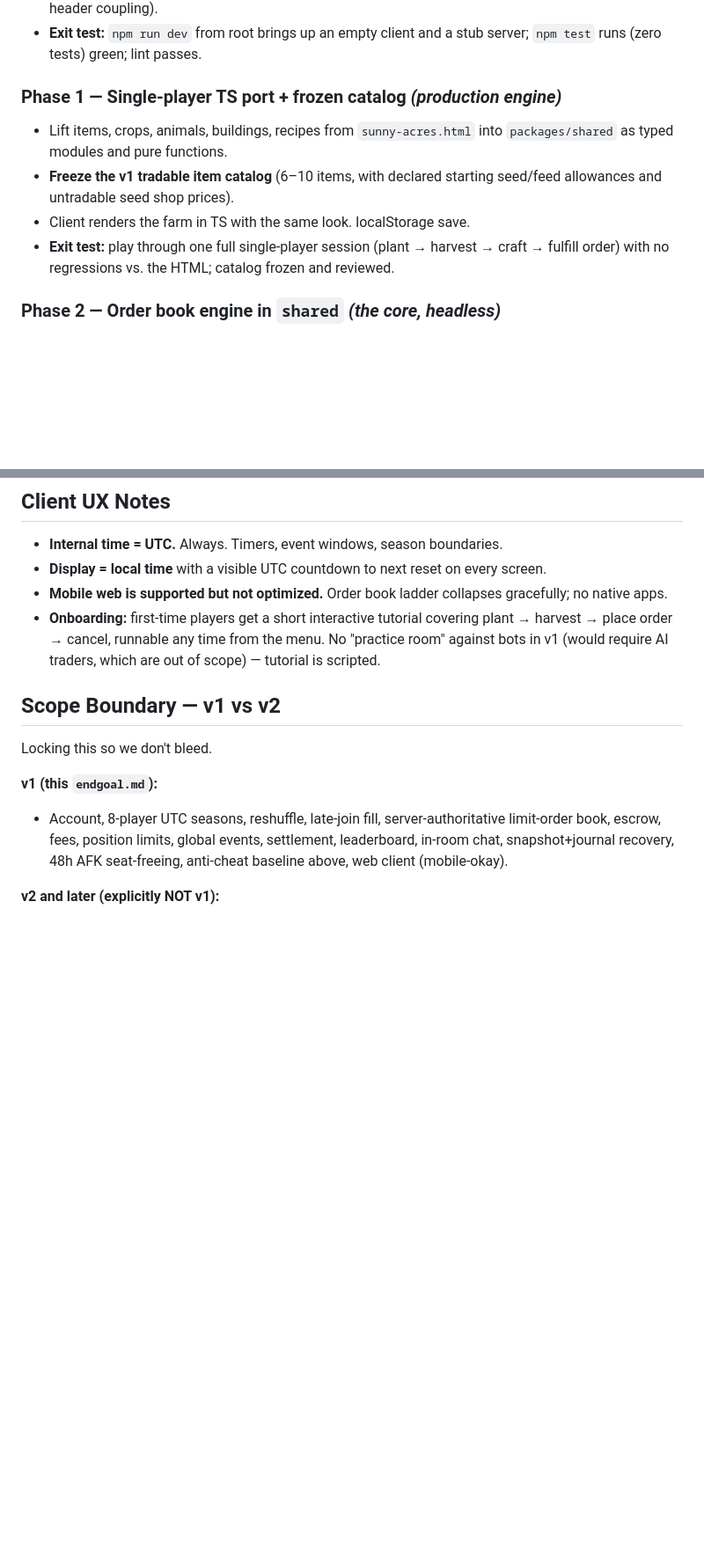
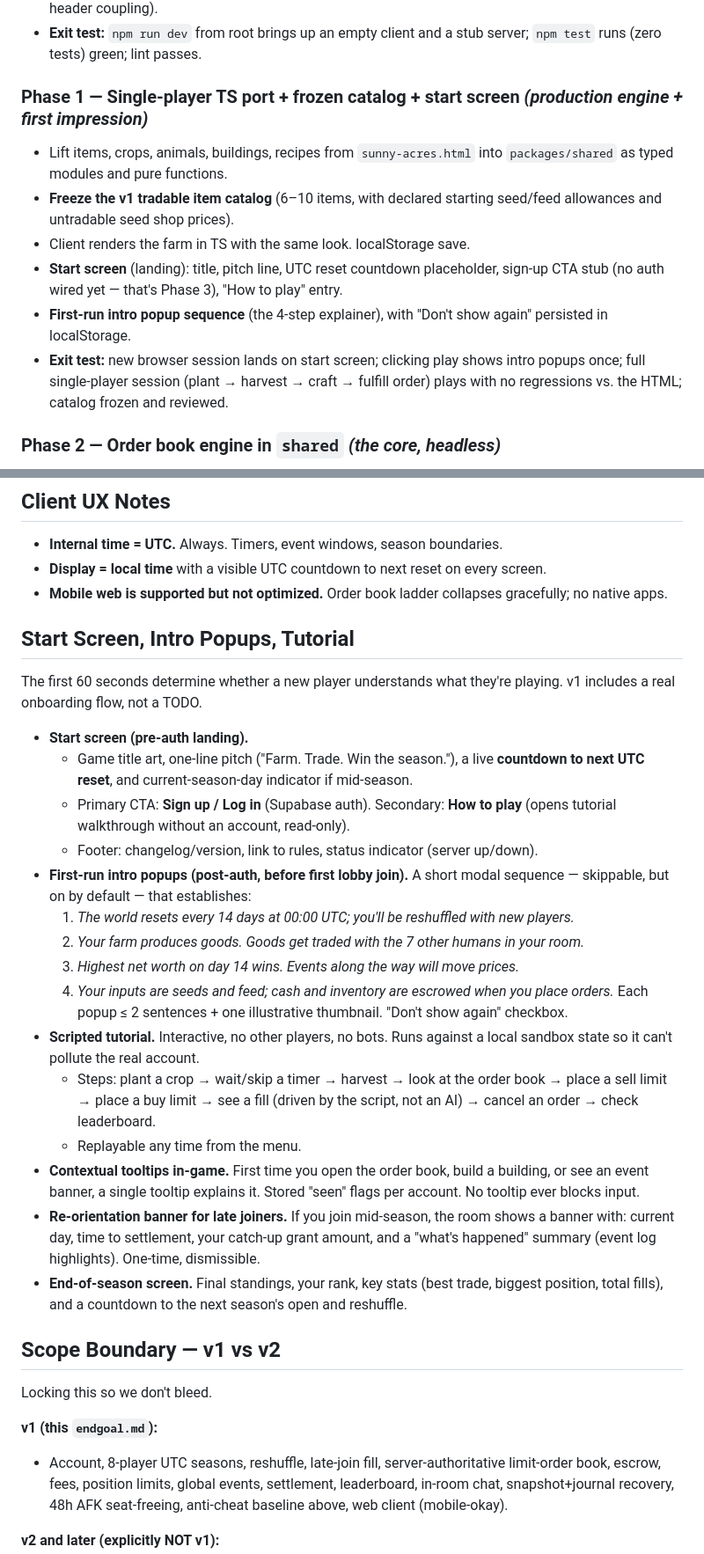
Before and after one commit to goldbar123467/SunnyAcres, a Markdown page: endgoal.md, 2 parts joined by grey strips. Shown at 88% size. Rendered like a GitHub page; blank space fills up the shorter version.

Commit message:
Add start screen, intro popups, and tutorial to v1 scope
Onboarding is now a first-class section: pre-auth start screen with
UTC reset countdown, 4-step intro popup sequence, scripted sandbox
tutorial covering plant -> trade -> cancel, contextual tooltips with
per-account seen flags, late-joiner re-orientation banner, and
end-of-season screen. Promotes start screen + popups into Phase 1 and
the tutorial into Phase 4 so onboarding ships alongside multiplayer,
not as Phase 7 polish.

```diff
--- a/endgoal.md
+++ b/endgoal.md
@@ -123,11 +123,13 @@ Each phase has an explicit **exit test**. Don't move on until it passes.
 - `.env.example` for Supabase URL/keys. Cloudflare-tunnel-ready (server binds `0.0.0.0:PORT`, no host header coupling).
 - **Exit test:** `npm run dev` from root brings up an empty client and a stub server; `npm test` runs (zero tests) green; lint passes.
 
-### Phase 1 — Single-player TS port + frozen catalog *(production engine)*
+### Phase 1 — Single-player TS port + frozen catalog + start screen *(production engine + first impression)*
 - Lift items, crops, animals, buildings, recipes from `sunny-acres.html` into `packages/shared` as typed modules and pure functions.
 - **Freeze the v1 tradable item catalog** (6–10 items, with declared starting seed/feed allowances and untradable seed shop prices).
 - Client renders the farm in TS with the same look. localStorage save.
-- **Exit test:** play through one full single-player session (plant → harvest → craft → fulfill order) with no regressions vs. the HTML; catalog frozen and reviewed.
+- **Start screen** (landing): title, pitch line, UTC reset countdown placeholder, sign-up CTA stub (no auth wired yet — that's Phase 3), "How to play" entry.
+- **First-run intro popup sequence** (the 4-step explainer), with "Don't show again" persisted in localStorage.
+- **Exit test:** new browser session lands on start screen; clicking play shows intro popups once; full single-player session (plant → harvest → craft → fulfill order) plays with no regressions vs. the HTML; catalog frozen and reviewed.
 
 ### Phase 2 — Order book engine in `shared` *(the core, headless)*
 - Pure-TS `OrderBook` class: place, cancel, match, snapshot, depth, last-trade.
@@ -235,7 +242,27 @@ Strategy is shaped by what players can see and say.
 - **Internal time = UTC.** Always. Timers, event windows, season boundaries.
 - **Display = local time** with a visible UTC countdown to next reset on every screen.
 - **Mobile web is supported but not optimized.** Order book ladder collapses gracefully; no native apps.
-- **Onboarding:** first-time players get a short interactive tutorial covering plant → harvest → place order → cancel, runnable any time from the menu. No "practice room" against bots in v1 (would require AI traders, which are out of scope) — tutorial is scripted.
+
+## Start Screen, Intro Popups, Tutorial
+
+The first 60 seconds determine whether a new player understands what they're playing. v1 includes a real onboarding flow, not a TODO.
+
+- **Start screen (pre-auth landing).**
+  - Game title art, one-line pitch ("Farm. Trade. Win the season."), a live **countdown to next UTC reset**, and current-season-day indicator if mid-season.
+  - Primary CTA: **Sign up / Log in** (Supabase auth). Secondary: **How to play** (opens tutorial walkthrough without an account, read-only).
+  - Footer: changelog/version, link to rules, status indicator (server up/down).
+- **First-run intro popups (post-auth, before first lobby join).** A short modal sequence — skippable, but on by default — that establishes:
+  1. *The world resets every 14 days at 00:00 UTC; you'll be reshuffled with new players.*
+  2. *Your farm produces goods. Goods get traded with the 7 other humans in your room.*
+  3. *Highest net worth on day 14 wins. Events along the way will move prices.*
+  4. *Your inputs are seeds and feed; cash and inventory are escrowed when you place orders.*
+  Each popup ≤ 2 sentences + one illustrative thumbnail. "Don't show again" checkbox.
+- **Scripted tutorial.** Interactive, no other players, no bots. Runs against a local sandbox state so it can't pollute the real account.
+  - Steps: plant a crop → wait/skip a timer → harvest → look at the order book → place a sell limit → place a buy limit → see a fill (driven by the script, not an AI) → cancel an order → check leaderboard.
+  - Replayable any time from the menu.
+- **Contextual tooltips in-game.** First time you open the order book, build a building, or see an event banner, a single tooltip explains it. Stored "seen" flags per account. No tooltip ever blocks input.
+- **Re-orientation banner for late joiners.** If you join mid-season, the room shows a banner with: current day, time to settlement, your catch-up grant amount, and a "what's happened" summary (event log highlights). One-time, dismissible.
+- **End-of-season screen.** Final standings, your rank, key stats (best trade, biggest position, total fills), and a countdown to the next season's open and reshuffle.
 
 ## Scope Boundary — v1 vs v2
 
```
Also changed, not shown: other parts of endgoal.md (+10 -5 lines).
